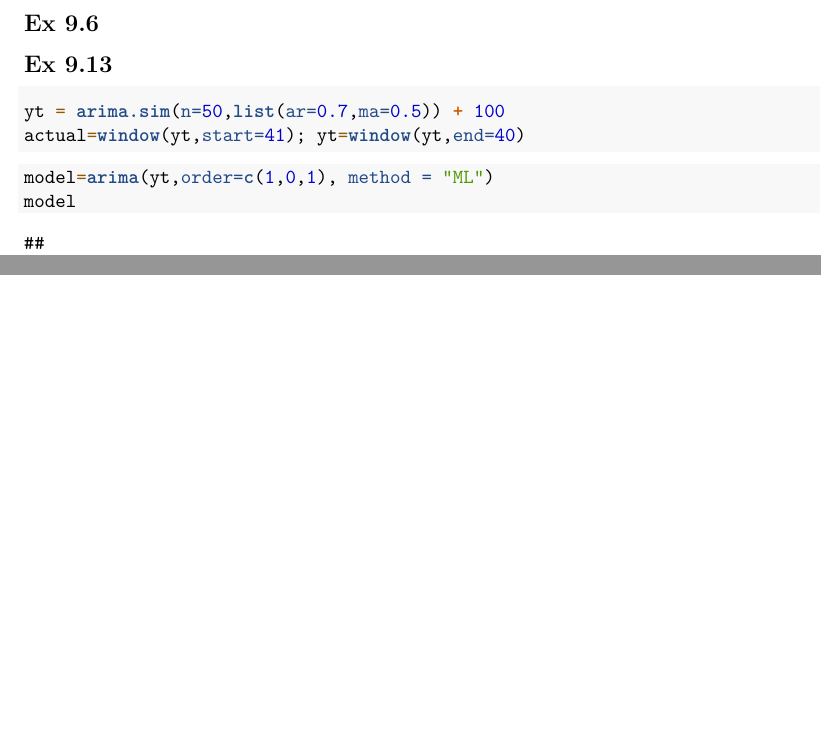
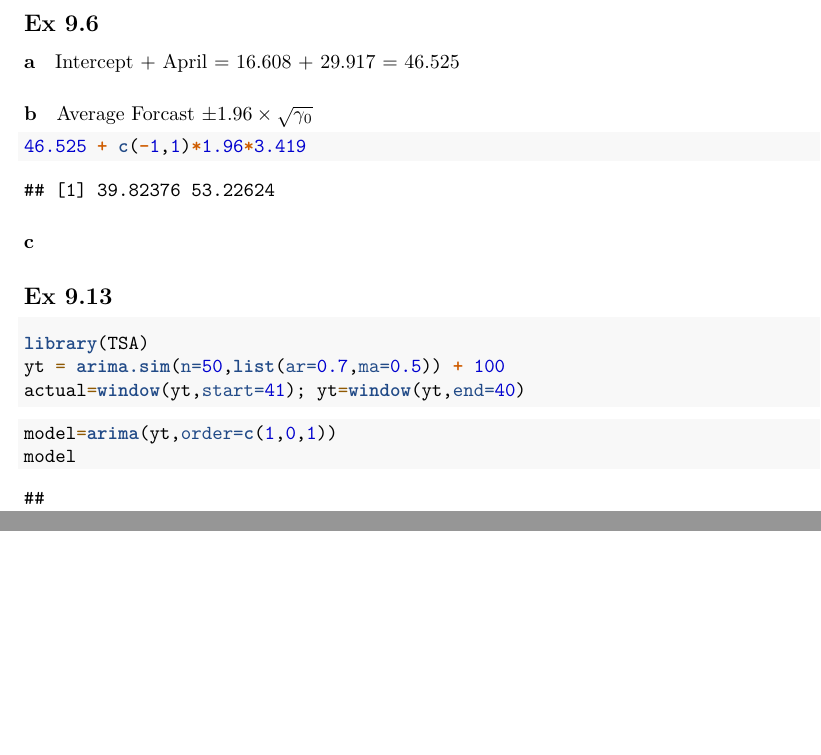
Before and after one commit to 3oop/time-series-hw, an R Markdown document (TSHW9.Rmd): two parts of pages 2 and 3 of 3, joined at a grey line, cut so that both start at the same text, the shorter picture padded with empty space. Rendered offline with R 4.5, knitr and Pandoc, then LaTeX, with nearby package versions; code that draws random numbers runs with fixed seeds of ours; some code elsewhere in the file could not run offline.

Commit message:
duck HW9

````diff
--- a/TSHW9.Rmd
+++ b/TSHW9.Rmd
@@ -47,15 +47,32 @@ $$ 57.7 \pm 1.96 \times 3.719 \Rightarrow \left(50.3 \ , \ 65.1\right) $$
 
 ## Ex 9.6
 
+#### a
+
+Intercept + April = 16.608 + 29.917 = 46.525
+
+#### b
+
+Average Forcast $\pm 1.96 \times \sqrt{\gamma_0}$
+
+```{r}
+46.525 + c(-1,1)*1.96*3.419
+```
+
+#### c
+
+
+
 ## Ex 9.13
 
 ```{r}
+library(TSA)
 yt = arima.sim(n=50,list(ar=0.7,ma=0.5)) + 100
 actual=window(yt,start=41); yt=window(yt,end=40)
 ```
 
 ```{r}
-model=arima(yt,order=c(1,0,1), method = "ML")
+model=arima(yt,order=c(1,0,1))
 model
 ```
 
````
Also changed, not shown: TSHW9.Rmd (6 more changed lines).
